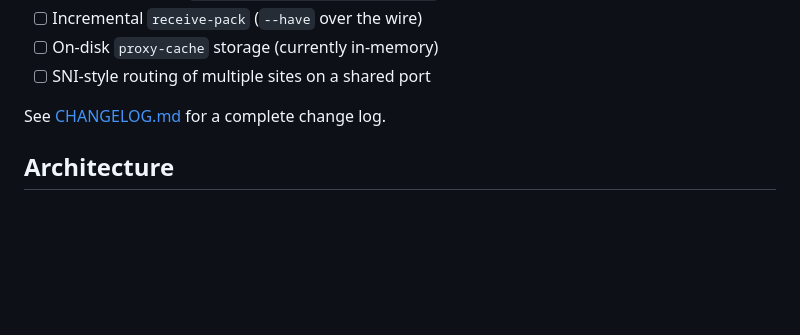
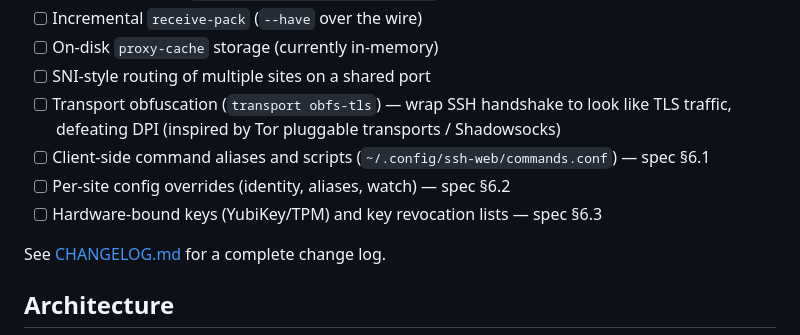
Before and after one commit to ricardo-reboot/sshttpd, a Markdown page: README.md, the part around the change. Drawn GitHub-style; blank space fills up the shorter version.

Commit message:
add planned features to project status: user-side customization (spec §6)
Client command aliases, per-site config overrides, and hardware-bound
keys / revocation lists from spec section 6.

```diff
--- a/README.md
+++ b/README.md
@@ -52,6 +52,10 @@ Key properties:
 - [ ] Incremental `receive-pack` (`--have` over the wire)
 - [ ] On-disk `proxy-cache` storage (currently in-memory)
 - [ ] SNI-style routing of multiple sites on a shared port
+- [ ] Transport obfuscation (`transport obfs-tls`) — wrap SSH handshake to look like TLS traffic, defeating DPI (inspired by Tor pluggable transports / Shadowsocks)
+- [ ] Client-side command aliases and scripts (`~/.config/ssh-web/commands.conf`) — spec §6.1
+- [ ] Per-site config overrides (identity, aliases, watch) — spec §6.2
+- [ ] Hardware-bound keys (YubiKey/TPM) and key revocation lists — spec §6.3
 
 See [CHANGELOG.md](CHANGELOG.md) for a complete change log.
 
```
